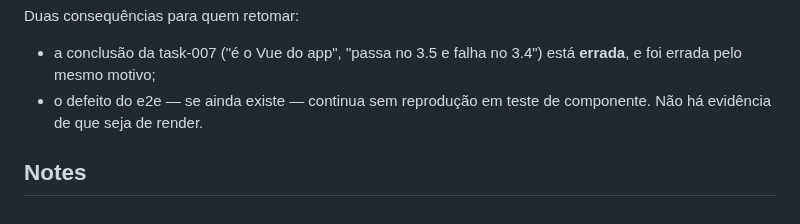
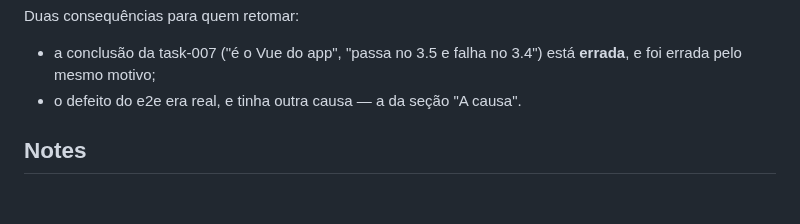
Before and after one commit to devix-tecnologia/directus-extension-mapgrid, a Markdown page: TASKS/task-012-a-entrega-ao-mapa-depois-da-busca-funciona-com-o-vue-do-directus.md, the part around one of its changes. GitHub-like rendering.

```diff
--- a/TASKS/task-012-a-entrega-ao-mapa-depois-da-busca-funciona-com-o-vue-do-directus.md
+++ b/TASKS/task-012-a-entrega-ao-mapa-depois-da-busca-funciona-com-o-vue-do-directus.md
@@ -62,7 +112,6 @@ Duas consequências para quem retomar:
 
 - a conclusão da task-007 ("é o Vue do app", "passa no 3.5 e falha no 3.4") está
   **errada**, e foi errada pelo mesmo motivo;
-- o defeito do e2e — se ainda existe — continua sem reprodução em teste de
-  componente. Não há evidência de que seja de render.
+- o defeito do e2e era real, e tinha outra causa — a da seção "A causa".
 
 ## Notes
```
Also changed, not shown: other parts of TASKS/task-012-a-entrega-ao-mapa-depois-da-busca-funciona-com-o-vue-do-directus.md (+62 -12 lines).
